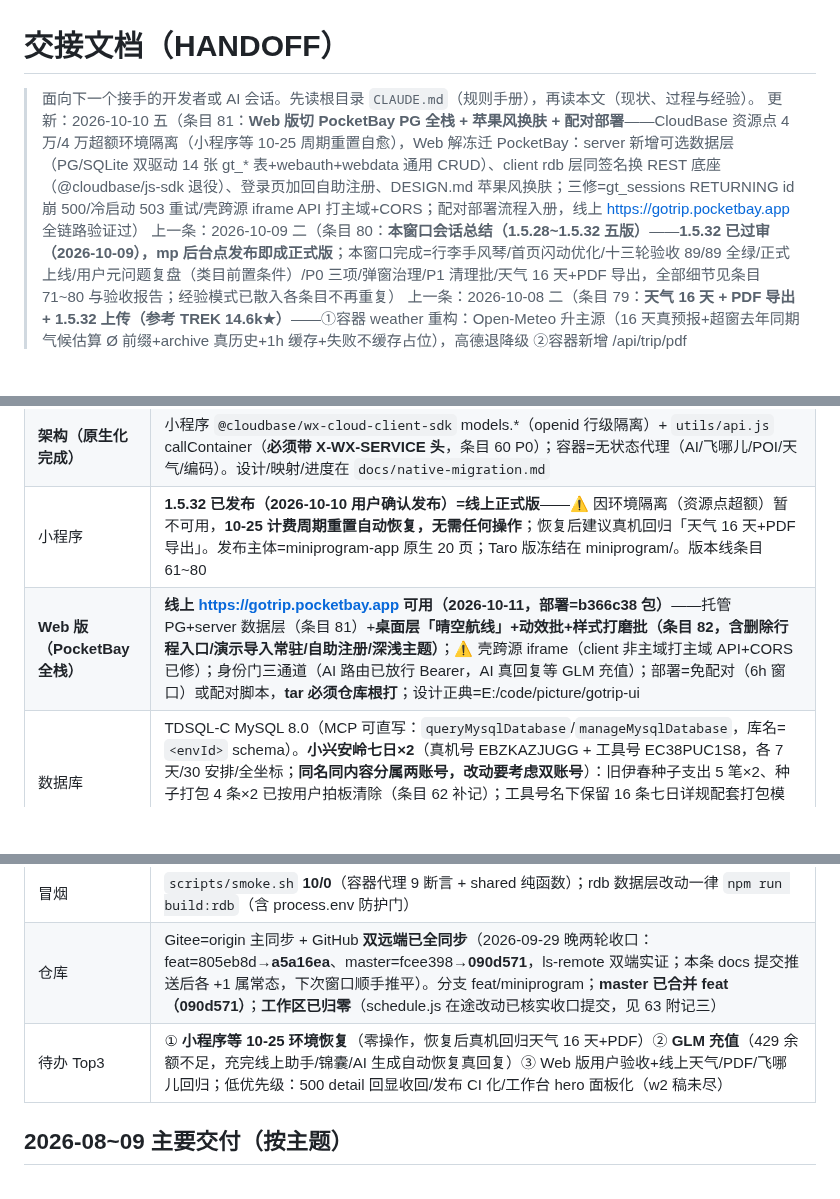
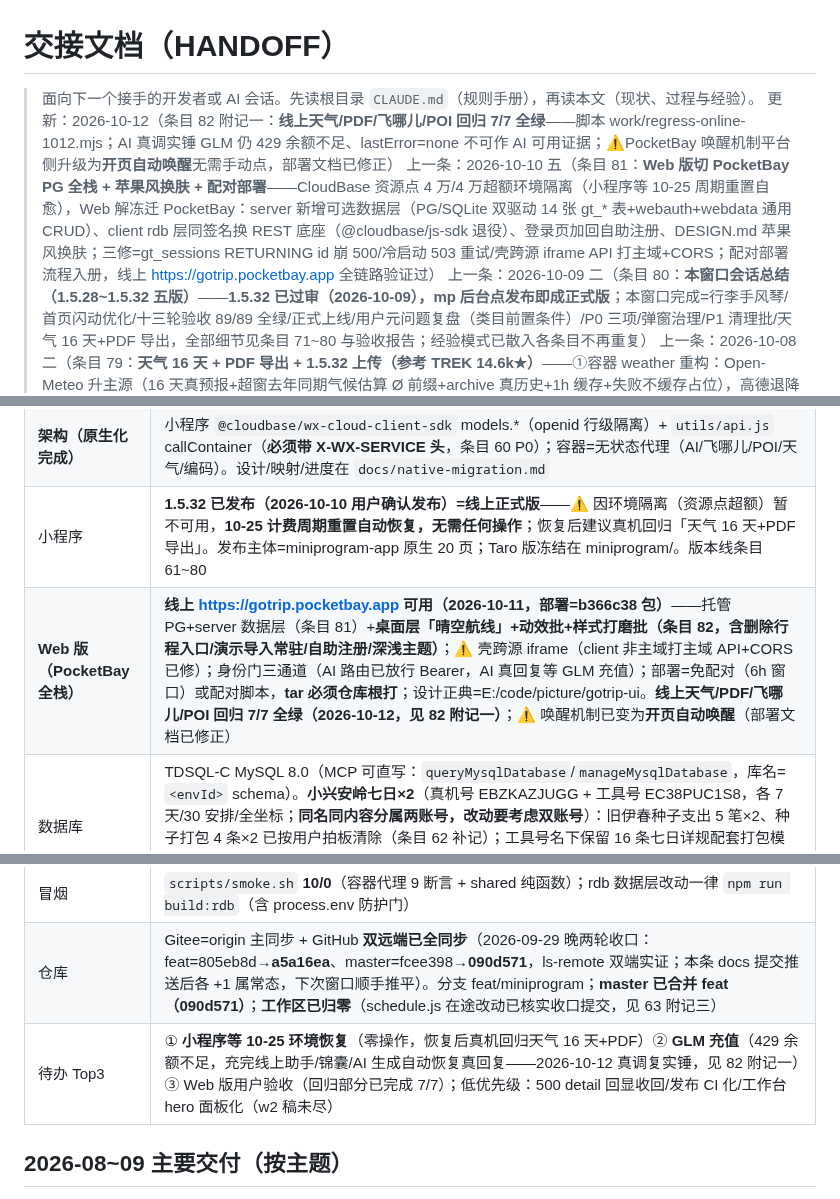
Before and after one commit to icecolaa/go-trip, a Markdown page: docs/HANDOFF.md, 3 parts joined by grey strips. Rendered like a GitHub page; blank space fills up the shorter version.

```diff
--- a/docs/HANDOFF.md
+++ b/docs/HANDOFF.md
@@ -1,7 +1,8 @@
 # 交接文档（HANDOFF）
 
 > 面向下一个接手的开发者或 AI 会话。先读根目录 `CLAUDE.md`（规则手册），再读本文（现状、过程与经验）。
-> 更新：2026-10-10 五（条目 81：**Web 版切 PocketBay PG 全栈 + 苹果风换肤 + 配对部署**——CloudBase 资源点 4 万/4 万超额环境隔离（小程序等 10-25 周期重置自愈），Web 解冻迁 PocketBay：server 新增可选数据层（PG/SQLite 双驱动 14 张 gt_* 表+webauth+webdata 通用 CRUD）、client rdb 层同签名换 REST 底座（@cloudbase/js-sdk 退役）、登录页加回自助注册、DESIGN.md 苹果风换肤；三修=gt_sessions RETURNING id 崩 500/冷启动 503 重试/壳跨源 iframe API 打主域+CORS；配对部署流程入册，线上 https://gotrip.pocketbay.app 全链路验证过）
+> 更新：2026-10-12（条目 82 附记一：**线上天气/PDF/飞哪儿/POI 回归 7/7 全绿**——脚本 work/regress-online-1012.mjs；AI 真调实锤 GLM 仍 429 余额不足、lastError=none 不可作 AI 可用证据；⚠️PocketBay 唤醒机制平台侧升级为**开页自动唤醒**无需手动点，部署文档已修正）
+> 上一条：2026-10-10 五（条目 81：**Web 版切 PocketBay PG 全栈 + 苹果风换肤 + 配对部署**——CloudBase 资源点 4 万/4 万超额环境隔离（小程序等 10-25 周期重置自愈），Web 解冻迁 PocketBay：server 新增可选数据层（PG/SQLite 双驱动 14 张 gt_* 表+webauth+webdata 通用 CRUD）、client rdb 层同签名换 REST 底座（@cloudbase/js-sdk 退役）、登录页加回自助注册、DESIGN.md 苹果风换肤；三修=gt_sessions RETURNING id 崩 500/冷启动 503 重试/壳跨源 iframe API 打主域+CORS；配对部署流程入册，线上 https://gotrip.pocketbay.app 全链路验证过）
 > 上一条：2026-10-09 二（条目 80：**本窗口会话总结（1.5.28~1.5.32 五版）**——**1.5.32 已过审（2026-10-09），mp 后台点发布即成正式版**；本窗口完成=行李手风琴/首页闪动优化/十三轮验收 89/89 全绿/正式上线/用户元问题复盘（类目前置条件）/P0 三项/弹窗治理/P1 清理批/天气 16 天+PDF 导出，全部细节见条目 71~80 与验收报告；经验模式已散入各条目不再重复）
 > 上一条：2026-10-08 二（条目 79：**天气 16 天 + PDF 导出 + 1.5.32 上传（参考 TREK 14.6k★）**——①容器 weather 重构：Open-Meteo 升主源（16 天真预报+超窗去年同期气候估算 Ø 前缀+archive 真历史+1h 缓存+失败不缓存占位），高德退降级 ②容器新增 /api/trip/pdf（pdfkit+NotoSansSC 8.3MB 字体，封面+每日站点+备注，base64 返回）③overview 天气速览 16 天横滑+est 置灰+「导出PDF」入口（callContainer→base64→FSM→openDocument）；gotrip-022 已部署，exportPDF 真链 b64=137KB 全通）
 > 更新：2026-10-08 二（条目 79：**天气 16 天 + 行程 PDF 导出 + 1.5.32 上传（参考 TREK 14.6k★）**——①容器 weather 重构：Open-Meteo 升主源（16 天真预报+超窗去年同期气候估算 Ø 前缀+archive 真历史+1h 缓存+失败不缓存占位），高德退降级 ②容器新增 /api/trip/pdf（pdfkit+NotoSansSC 8.3MB 字体，封面+每日站点+备注，base64 返回）③overview 天气速览 16 天横滑+est 置灰+「导出PDF」入口（callContainer→base64→FSM→openDocument）；gotrip-022 已部署，exportPDF 真链 b64=137KB 全通；**1.5.32 已上传（体验版/提审自定）**）
@@ -46,12 +47,12 @@
 | **生产环境** | CloudBase `gotrip-d1gb187o991f5260a`（个人版，付费至 2027-03-25）。云托管 gotrip 容器 = **gotrip-021 无状态代理**（2026-09-29 部署，**天气改高德主链路**：geocode 任意地名→adcode→weatherInfo，伊春真实命中；EnvParams 10 键/MaxNum=1 RMW 保留；⚠️ OpenAccessTypes 被 deploy 被动带回 OA——待顺手修回 PUBLIC+MINIAPP，身份门不受影响），`/health` 探针 `{"ok":true,"db":"none","mode":"proxy"}`。公网开着（Web 直连需要）。feat 分支=1.5.16 全部修复（见「仓库」行同步状态） |
 | **架构（原生化完成）** | 小程序 `@cloudbase/wx-cloud-client-sdk` models.*（openid 行级隔离）+ `utils/api.js` callContainer（**必须带 X-WX-SERVICE 头**，条目 60 P0）；容器=无状态代理（AI/飞哪儿/POI/天气/编码）。设计/映射/进度在 `docs/native-migration.md` |
 | 小程序 | **1.5.32 已发布（2026-10-10 用户确认发布）=线上正式版**——⚠️ 因环境隔离（资源点超额）暂不可用，**10-25 计费周期重置自动恢复，无需任何操作**；恢复后建议真机回归「天气 16 天+PDF 导出」。发布主体=miniprogram-app 原生 20 页；Taro 版冻结在 miniprogram/。版本线条目 61~80 |
-| **Web 版（PocketBay 全栈）** | **线上 https://gotrip.pocketbay.app 可用（2026-10-11，部署=b366c38 包）**——托管 PG+server 数据层（条目 81）+**桌面层「晴空航线」+动效批+样式打磨批（条目 82，含删除行程入口/演示导入常驻/自助注册/深浅主题）**；⚠️ 壳跨源 iframe（client 非主域打主域 API+CORS 已修）；身份门三通道（AI 路由已放行 Bearer，AI 真回复等 GLM 充值）；部署=免配对（6h 窗口）或配对脚本，**tar 必须仓库根打**；设计正典=E:/code/picture/gotrip-ui |
+| **Web 版（PocketBay 全栈）** | **线上 https://gotrip.pocketbay.app 可用（2026-10-11，部署=b366c38 包）**——托管 PG+server 数据层（条目 81）+**桌面层「晴空航线」+动效批+样式打磨批（条目 82，含删除行程入口/演示导入常驻/自助注册/深浅主题）**；⚠️ 壳跨源 iframe（client 非主域打主域 API+CORS 已修）；身份门三通道（AI 路由已放行 Bearer，AI 真回复等 GLM 充值）；部署=免配对（6h 窗口）或配对脚本，**tar 必须仓库根打**；设计正典=E:/code/picture/gotrip-ui。**线上天气/PDF/飞哪儿/POI 回归 7/7 全绿（2026-10-12，见 82 附记一）**；⚠️ 唤醒机制已变为**开页自动唤醒**（部署文档已修正） |
 | 数据库 | TDSQL-C MySQL 8.0（MCP 可直写：`queryMysqlDatabase`/`manageMysqlDatabase`，库名=`<envId>` schema）。**小兴安岭七日×2**（真机号 EBZKAZJUGG + 工具号 EC38PUC1S8，各 7 天/30 安排/全坐标；**同名同内容分属两账号，改动要考虑双账号**）：旧伊春种子支出 5 笔×2、种子打包 4 条×2 已按用户拍板清除（条目 62 补记）；工具号名下保留 16 条七日详规配套打包模板。**另有活跃的演示导入行程**（「国庆伊春深度游」×3，分属两个其它 openid，随 importDemo 生成）——正常业务数据，清理时**必须按 _id 精确删**，严禁按 title/金额模糊匹配 |
 | 验收 | `work/accept-0929.js` **12 段**分段自愈框架（ONLY=段选重跑；段失败自动重启工具重放）。**八轮（1001，1.5.20 送审后复验）：89/89 一次全绿、console 零错误——历史首次单次跑完**；七轮 46/46+首轮六段全绿；六轮 39→53→58→70→79→78。**已入册断言**：假胶囊移除（S1）、合规 ai 页不可达（S3/S9）、helper 攻略导入文案（S11）。**清进程 taskkill 重启比 cli quit 彻底**。报告 acceptance/REPORT-native-0930.md（含八轮补记）；专项脚本 verify-weather-1515 / verify-overview-ui / verify-ai-removal / verify-capsule-fix。定时验收 automation-88c53b0a 每天 09:00。**跑后残留核查：七轮已 SQL 补跑（三表零残留）；八轮 S4/S6/S7/S12 自清理断言全过** |
 | 冒烟 | `scripts/smoke.sh` **10/0**（容器代理 9 断言 + shared 纯函数）；rdb 数据层改动一律 `npm run build:rdb`（含 process.env 防护门） |
 | 仓库 | Gitee=origin 主同步 + GitHub **双远端已全同步**（2026-09-29 晚两轮收口：feat=805eb8d→**a5a16ea**、master=fcee398→**090d571**，ls-remote 双端实证；本条 docs 提交推送后各 +1 属常态，下次窗口顺手推平）。分支 feat/miniprogram；**master 已合并 feat（090d571）**；**工作区已归零**（schedule.js 在途改动已核实收口提交，见 63 附记三） |
-| 待办 Top3 | ① **小程序等 10-25 环境恢复**（零操作，恢复后真机回归天气 16 天+PDF）② **GLM 充值**（429 余额不足，充完线上助手/锦囊/AI 生成自动恢复真回复）③ Web 版用户验收+线上天气/PDF/飞哪儿回归；低优先级：500 detail 回显收回/发布 CI 化/工作台 hero 面板化（w2 稿未尽） |
+| 待办 Top3 | ① **小程序等 10-25 环境恢复**（零操作，恢复后真机回归天气 16 天+PDF）② **GLM 充值**（429 余额不足，充完线上助手/锦囊/AI 生成自动恢复真回复——2026-10-12 真调复实锤，见 82 附记一）③ Web 版用户验收（回归部分已完成 7/7）；低优先级：500 detail 回显收回/发布 CI 化/工作台 hero 面板化（w2 稿未尽） |
 
 ## 2026-08~09 主要交付（按主题）
 
```
Also changed, not shown: other parts of docs/HANDOFF.md (+6 -1 lines), docs/deployment-pocketbay.md (+1 -1 lines).
